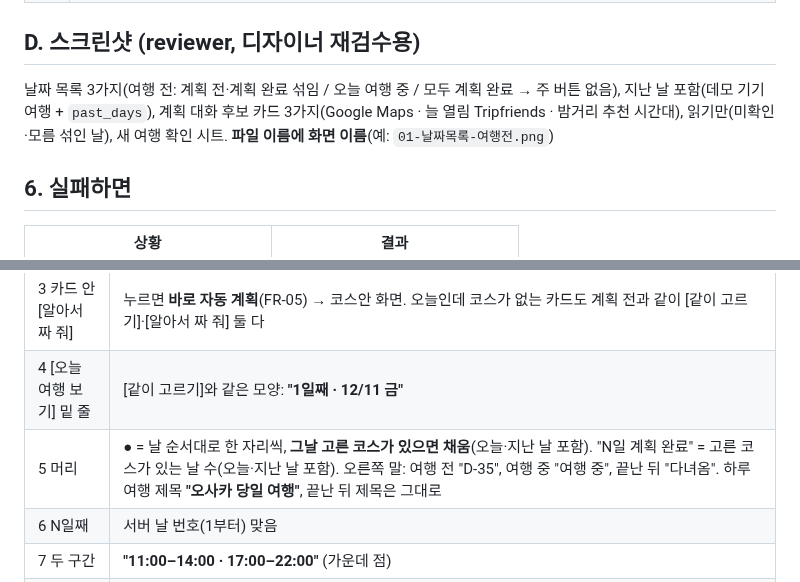
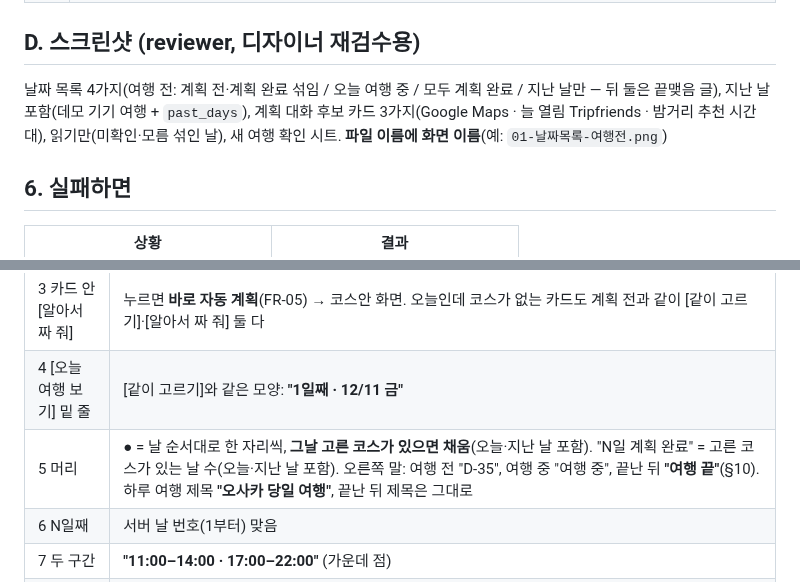
Before and after one commit to csh0616/TripFriends, a Markdown page: docs/tasks/TASK-011_Design-Fit.md, 2 parts joined by grey strips. Drawn GitHub-style.

```diff
--- a/docs/tasks/TASK-011_Design-Fit.md
+++ b/docs/tasks/TASK-011_Design-Fit.md
@@ -43,7 +43,7 @@
 | C2 | Maestro `create-trip` 끝 단계를 시트로 바꿈 ([그대로 둘게] → 목록 그대로, [새로 만들기] → SC-01) |
 
 ## D. 스크린샷 (reviewer, 디자이너 재검수용)
-날짜 목록 3가지(여행 전: 계획 전·계획 완료 섞임 / 오늘 여행 중 / 모두 계획 완료 → 주 버튼 없음), 지난 날 포함(데모 기기 여행 + `past_days`), 계획 대화 후보 카드 3가지(Google Maps · 늘 열림 Tripfriends · 밤거리 추천 시간대), 읽기만(미확인·모름 섞인 날), 새 여행 확인 시트. **파일 이름에 화면 이름**(예: `01-날짜목록-여행전.png`)
+날짜 목록 4가지(여행 전: 계획 전·계획 완료 섞임 / 오늘 여행 중 / 모두 계획 완료 / 지난 날만 — 뒤 둘은 끝맺음 글), 지난 날 포함(데모 기기 여행 + `past_days`), 계획 대화 후보 카드 3가지(Google Maps · 늘 열림 Tripfriends · 밤거리 추천 시간대), 읽기만(미확인·모름 섞인 날), 새 여행 확인 시트. **파일 이름에 화면 이름**(예: `01-날짜목록-여행전.png`)
 
 ## 6. 실패하면
 | 상황 | 결과 |
@@ -77,7 +77,7 @@
 | 2 요약·꼭 갈 곳 | **서버가 `GET /trips/current`의 날마다 함께 준다**: `summary {end_time, place_count, move_min}`(고른 코스가 있을 때), `must_visits [{place_id, name}]`. 요약 글은 **"18:30 끝 · 8곳 · 이동 125분"** (걷기 km는 데이터가 없어 쓰지 않음). 앱은 코스를 따로 부르지 않는다 |
 | 3 카드 안 [알아서 짜 줘] | 누르면 **바로 자동 계획**(FR-05) → 코스안 화면. 오늘인데 코스가 없는 카드도 계획 전과 같이 [같이 고르기]·[알아서 짜 줘] 둘 다 |
 | 4 [오늘 여행 보기] 밑 줄 | [같이 고르기]와 같은 모양: **"1일째 · 12/11 금"** |
-| 5 머리 | ● = 날 순서대로 한 자리씩, **그날 고른 코스가 있으면 채움**(오늘·지난 날 포함). "N일 계획 완료" = 고른 코스가 있는 날 수(오늘·지난 날 포함). 오른쪽 말: 여행 전 "D-35", 여행 중 "여행 중", 끝난 뒤 "다녀옴". 하루 여행 제목 **"오사카 당일 여행"**, 끝난 뒤 제목은 그대로 |
+| 5 머리 | ● = 날 순서대로 한 자리씩, **그날 고른 코스가 있으면 채움**(오늘·지난 날 포함). "N일 계획 완료" = 고른 코스가 있는 날 수(오늘·지난 날 포함). 오른쪽 말: 여행 전 "D-35", 여행 중 "여행 중", 끝난 뒤 **"여행 끝"**(§10). 하루 여행 제목 **"오사카 당일 여행"**, 끝난 뒤 제목은 그대로 |
 | 6 N일째 | 서버 날 번호(1부터) 맞음 |
 | 7 두 구간 | **"11:00–14:00 · 17:00–22:00"** (가운데 점) |
 | 8 "–" 범위 | **앱 전체**: 시각 범위를 보여 주는 곳은 모두 `timeRange`(고정 일정, 여행 중 카드 포함). 바뀌는 기존 테스트는 승인 |
```
Also changed, not shown: other parts of docs/tasks/TASK-011_Design-Fit.md (+12 -2 lines), docs/DESIGN-001_Brand-Tokens.md (+5 -4 lines), 1 other file.
